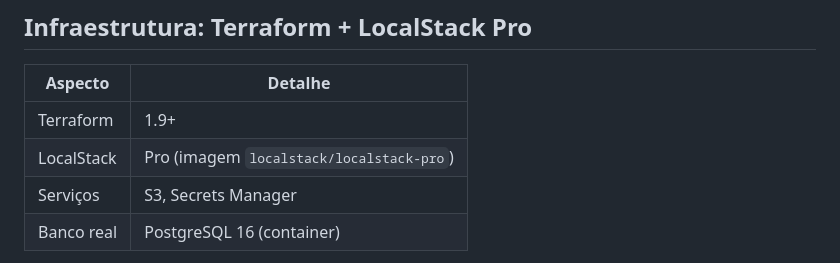
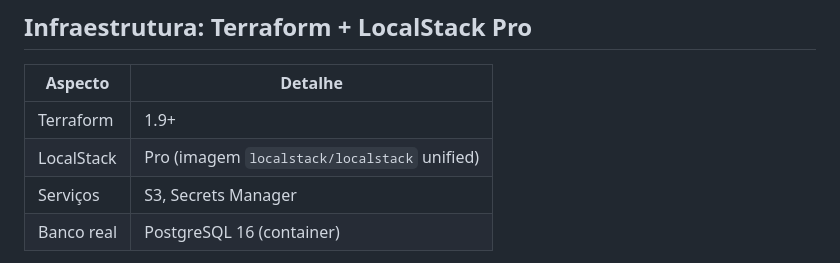
Before and after one commit to DessimA/tech-mind, a Markdown page: docs/05-stacks-e-justificativas.md, the part around the change. Rendered like a GitHub page.

```diff
--- a/docs/05-stacks-e-justificativas.md
+++ b/docs/05-stacks-e-justificativas.md
@@ -99,7 +99,7 @@ O pipeline de pré-processamento utilizará `nltk.corpus.stopwords.words('portug
 | Aspecto | Detalhe |
 |---|---|
 | Terraform | 1.9+ |
-| LocalStack | Pro (imagem `localstack/localstack-pro`) |
+| LocalStack | Pro (imagem `localstack/localstack` unified) |
 | Serviços | S3, Secrets Manager |
 | Banco real | PostgreSQL 16 (container) |
 
```
Also changed, not shown: docs/10-variaveis-de-ambiente.md (+5 -2 lines).
